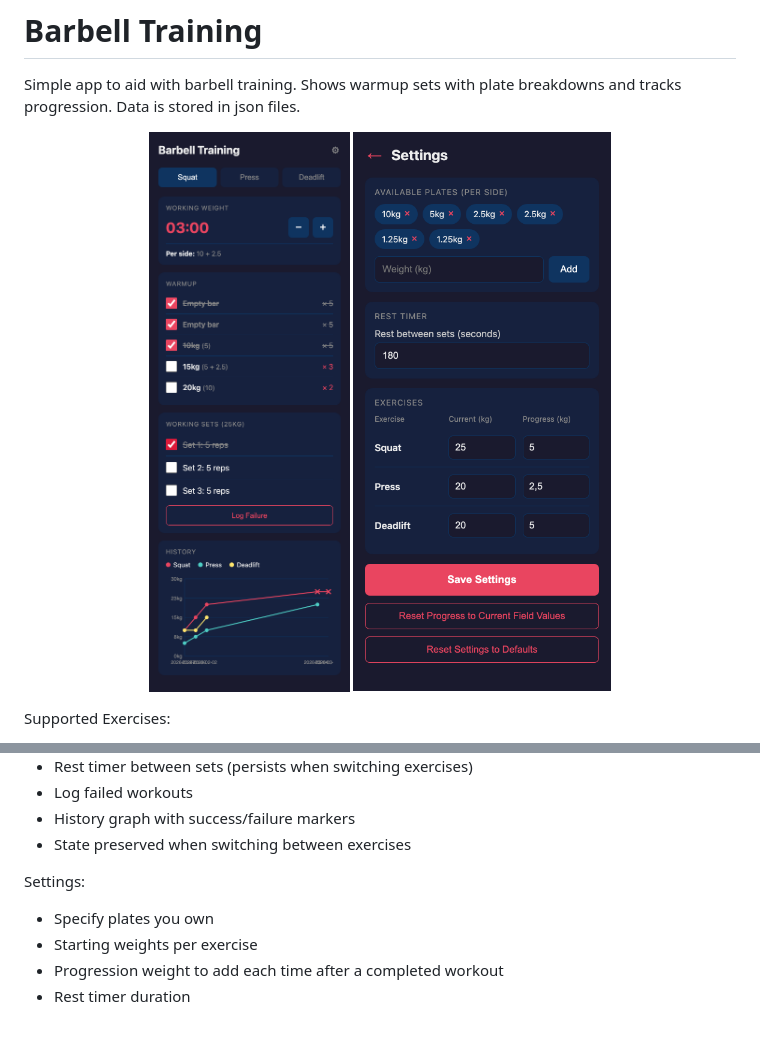
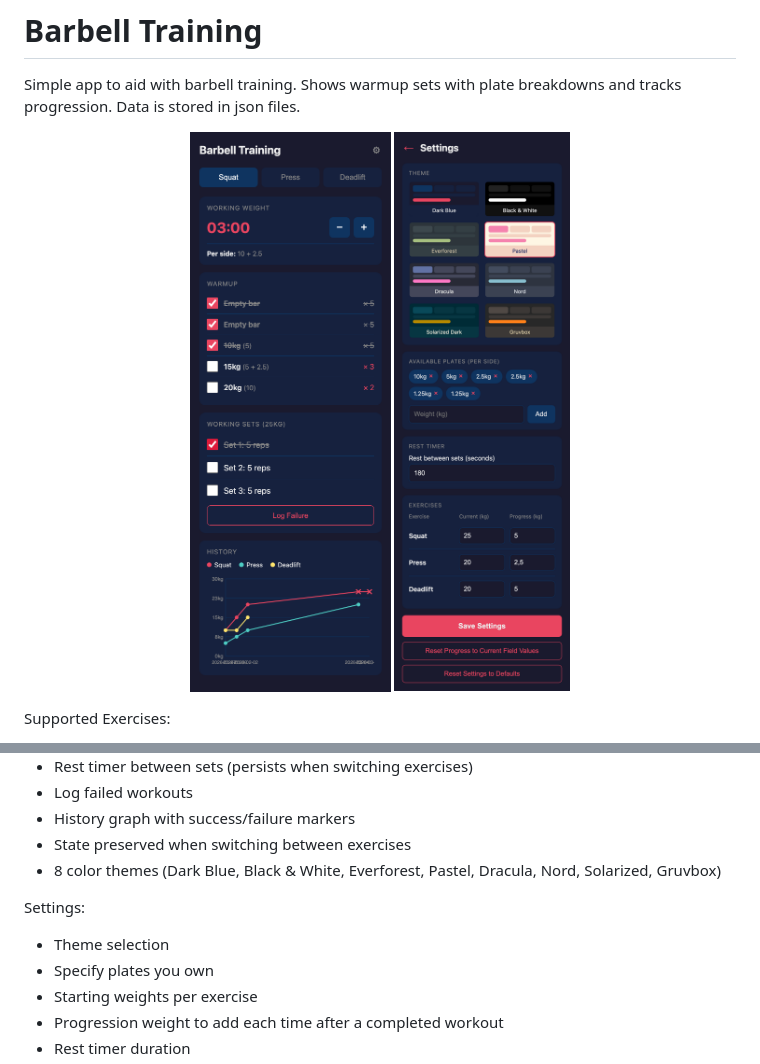
Before and after one commit to pandalanax/barbell-training, a Markdown page: README.md, 2 parts joined by grey strips. Rendered like a GitHub page; pictures changed too: assets/screenshot-settings.png; blank space fills up the shorter version.

Commit message:
Add theme switcher with 8 color themes

```diff
--- a/README.md
+++ b/README.md
@@ -20,8 +20,10 @@ Features:
 * Log failed workouts
 * History graph with success/failure markers
 * State preserved when switching between exercises
+* 8 color themes (Dark Blue, Black & White, Everforest, Pastel, Dracula, Nord, Solarized, Gruvbox)
 
 Settings:
+* Theme selection
 * Specify plates you own
 * Starting weights per exercise
 * Progression weight to add each time after a completed workout
```
Also changed, not shown: 4 other files.
